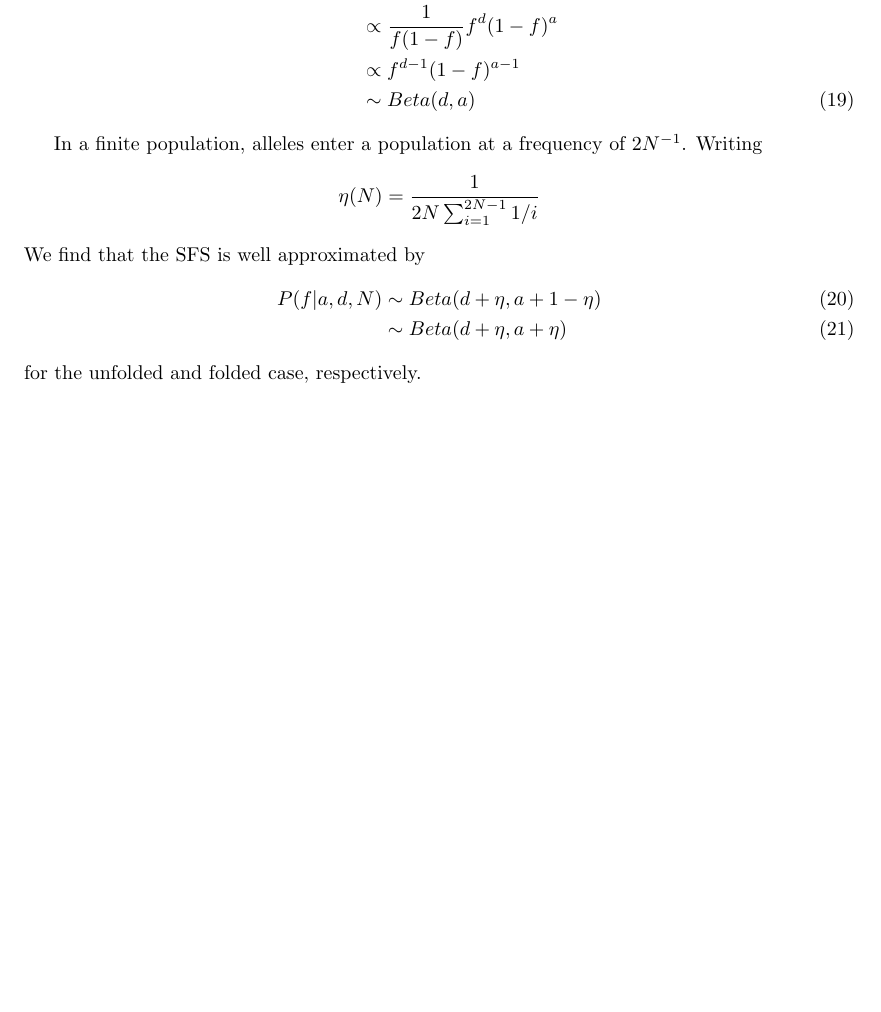
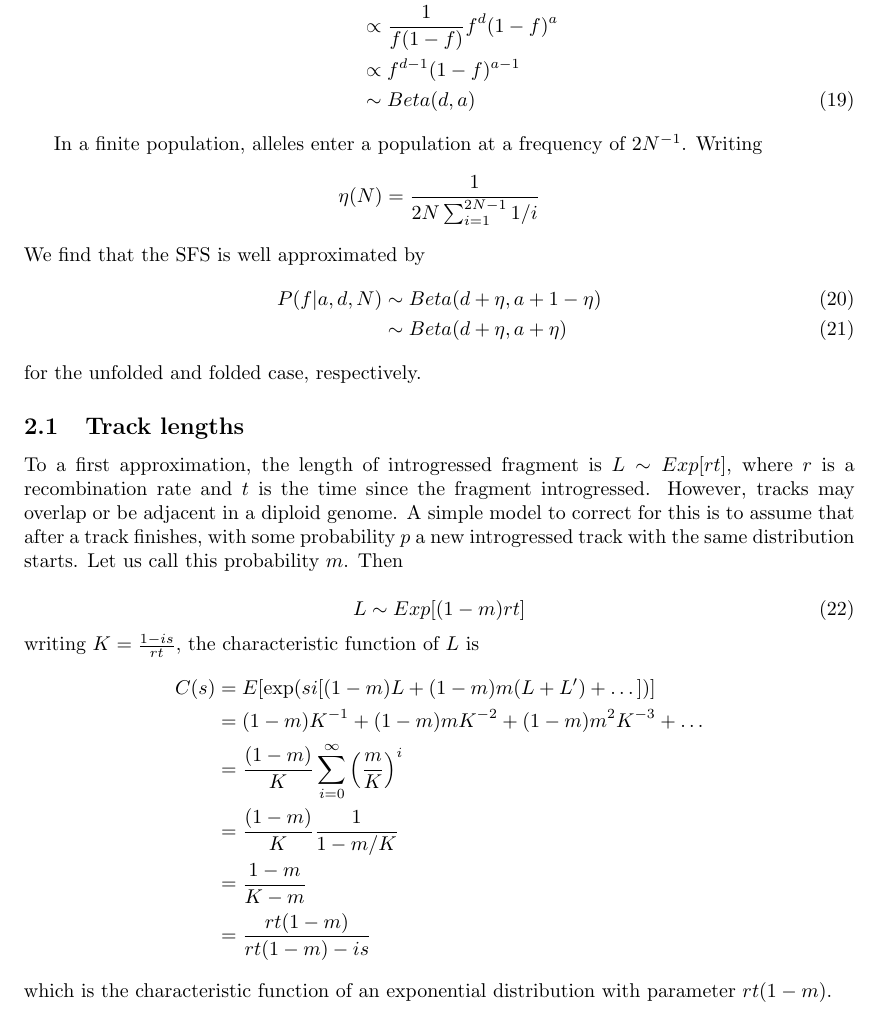
Before and after one commit to BenjaminPeter/admixfrog, a LaTeX document (docs/admixfrog.tex): part of page 6 of 6, cut so that both start at the same text, the shorter picture padded with empty space. Compiled offline with pdfLaTeX.

```diff
--- a/docs/admixfrog.tex
+++ b/docs/admixfrog.tex
@@ -236,8 +236,22 @@
 \end{align}
 for the unfolded and folded case, respectively.
 
+\subsection{Track lengths}
+To a first approximation, the length of introgressed fragment is
+$L \sim Exp[r t ]$, where $r$ is a recombination rate and $t$ is the time since the fragment introgressed. However, tracks may overlap or be adjacent in a diploid genome. A simple model to correct for this is to assume that after a track finishes, with some probability $p$ a new introgressed track with the same distribution starts. Let us call this probability $m$. Then
 
-
-
+\begin{equation}
+L \sim Exp[(1-m)rt]
+\end{equation}
+writing $K = \frac{1-is}{rt}$, the characteristic function of $L$ is
+\begin{align}
+C(s) &= E[\exp(si [(1-m)L + (1-m)m (L+L')+ \dots  ] )]\nonumber\\
+&=(1-m) K^{-1} + (1-m)m K^{-2} +(1-m)m^2 K^{-3} + \dots\nonumber\\
+&=\frac{(1-m)}{K} \sum_{i=0}^\infty \left(\frac{m}{K}\right)^{i} \nonumber\\
+&= \frac{(1-m)}{K} \frac{1}{1 - m/K}\nonumber\\
+&= \frac{1-m}{K-m}\nonumber\\
+&= \frac{rt(1-m)}{rt (1-m) - is}\nonumber
+\end{align}
+which is the characteristic function of an exponential distribution with parameter $rt(1-m)$.
 
 \end{document}
```
Also changed, not shown: docs/admixfrog.pdf, 1 other file.
